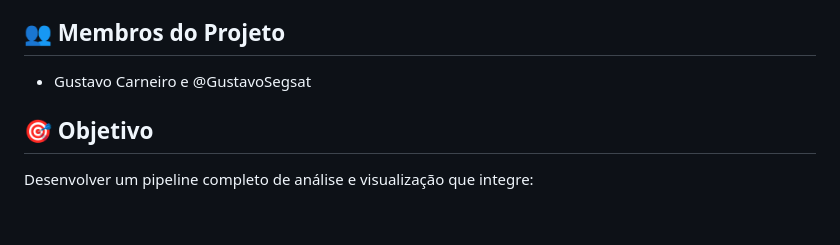
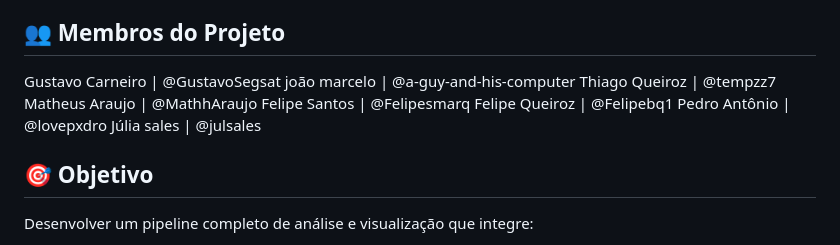
Before and after one commit to GustavoSegsat/projeto-avd, a Markdown page: README.md, the part around the change. Drawn GitHub-style; blank space fills up the shorter version.

```diff
--- a/README.md
+++ b/README.md
@@ -8,7 +8,14 @@
 
 ## 👥 Membros do Projeto
 
-- Gustavo Carneiro e @GustavoSegsat
+Gustavo Carneiro | @GustavoSegsat
+joão marcelo | @a-guy-and-his-computer
+Thiago Queiroz | @tempzz7
+Matheus Araujo | @MathhAraujo
+Felipe Santos | @Felipesmarq
+Felipe Queiroz | @Felipebq1
+Pedro Antônio  | @lovepxdro
+Júlia sales | @julsales
 
 ## 🎯 Objetivo
 
```
